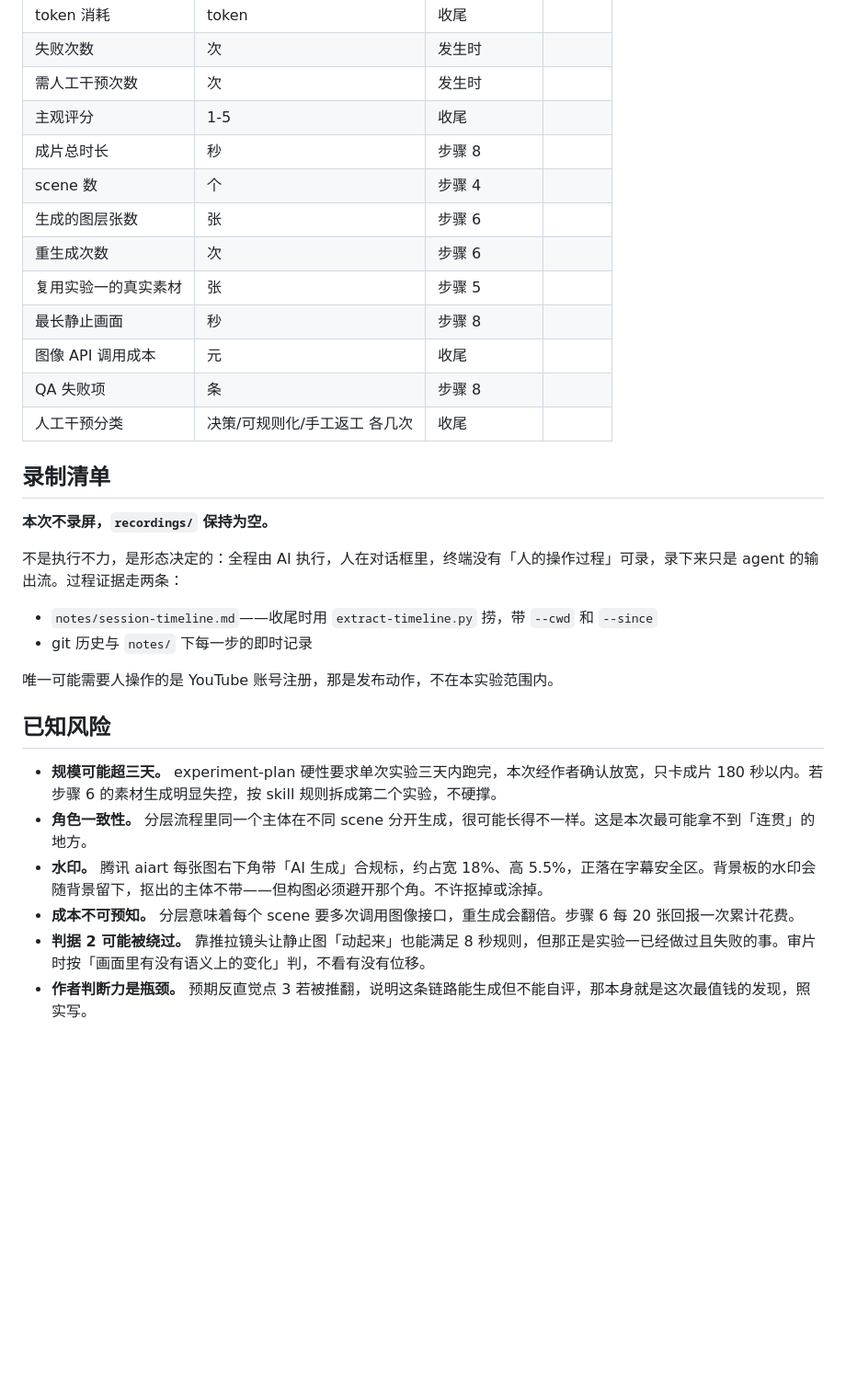
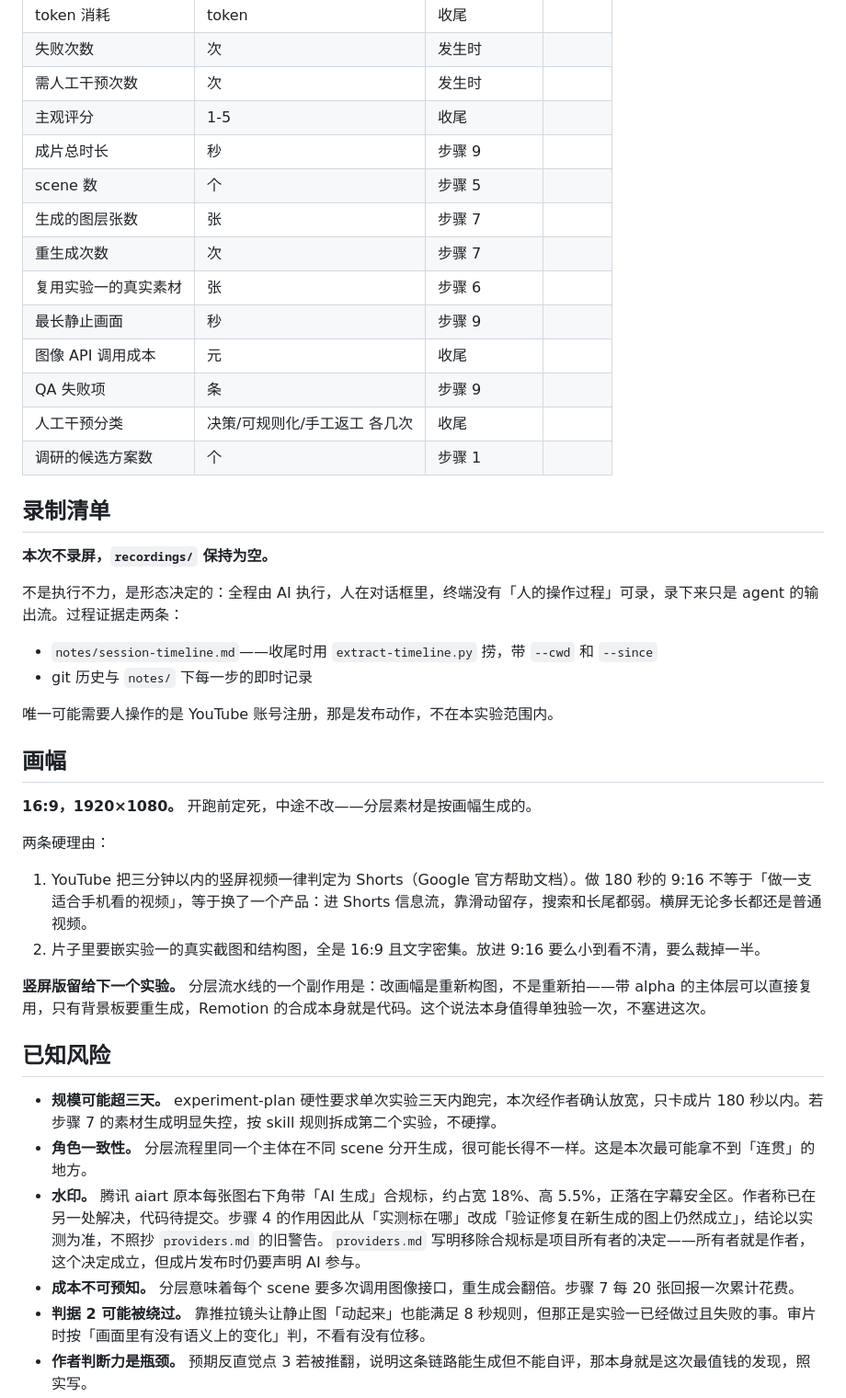
Before and after one commit to siliconleap/silicon-leap-lab, a Markdown page: experiments/2026-08-ai-generated-experiment-video/plan.md, the part around one of its changes. Shown at 92% size. GitHub-like rendering; blank space fills up the shorter version.

```diff
--- a/experiments/2026-08-ai-generated-experiment-video/plan.md
+++ b/experiments/2026-08-ai-generated-experiment-video/plan.md
@@ -60,15 +61,16 @@
 | 失败次数 | 次 | 发生时 | |
 | 需人工干预次数 | 次 | 发生时 | |
 | 主观评分 | 1-5 | 收尾 | |
-| 成片总时长 | 秒 | 步骤 8 | |
-| scene 数 | 个 | 步骤 4 | |
-| 生成的图层张数 | 张 | 步骤 6 | |
-| 重生成次数 | 次 | 步骤 6 | |
-| 复用实验一的真实素材 | 张 | 步骤 5 | |
-| 最长静止画面 | 秒 | 步骤 8 | |
+| 成片总时长 | 秒 | 步骤 9 | |
+| scene 数 | 个 | 步骤 5 | |
+| 生成的图层张数 | 张 | 步骤 7 | |
+| 重生成次数 | 次 | 步骤 7 | |
+| 复用实验一的真实素材 | 张 | 步骤 6 | |
+| 最长静止画面 | 秒 | 步骤 9 | |
 | 图像 API 调用成本 | 元 | 收尾 | |
-| QA 失败项 | 条 | 步骤 8 | |
+| QA 失败项 | 条 | 步骤 9 | |
 | 人工干预分类 | 决策/可规则化/手工返工 各几次 | 收尾 | |
+| 调研的候选方案数 | 个 | 步骤 1 | |
 
 ## 录制清单
 
@@ -81,11 +83,22 @@
 
 唯一可能需要人操作的是 YouTube 账号注册，那是发布动作，不在本实验范围内。
 
+## 画幅
+
+**16:9，1920×1080。** 开跑前定死，中途不改——分层素材是按画幅生成的。
+
+两条硬理由：
+
+1. YouTube 把三分钟以内的竖屏视频一律判定为 Shorts（Google 官方帮助文档）。做 180 秒的 9:16 不等于「做一支适合手机看的视频」，等于换了一个产品：进 Shorts 信息流，靠滑动留存，搜索和长尾都弱。横屏无论多长都还是普通视频。
+2. 片子里要嵌实验一的真实截图和结构图，全是 16:9 且文字密集。放进 9:16 要么小到看不清，要么裁掉一半。
+
+**竖屏版留给下一个实验。** 分层流水线的一个副作用是：改画幅是重新构图，不是重新拍——带 alpha 的主体层可以直接复用，只有背景板要重生成，Remotion 的合成本身就是代码。这个说法本身值得单独验一次，不塞进这次。
+
 ## 已知风险
 
-- **规模可能超三天。** experiment-plan 硬性要求单次实验三天内跑完，本次经作者确认放宽，只卡成片 180 秒以内。若步骤 6 的素材生成明显失控，按 skill 规则拆成第二个实验，不硬撑。
+- **规模可能超三天。** experiment-plan 硬性要求单次实验三天内跑完，本次经作者确认放宽，只卡成片 180 秒以内。若步骤 7 的素材生成明显失控，按 skill 规则拆成第二个实验，不硬撑。
 - **角色一致性。** 分层流程里同一个主体在不同 scene 分开生成，很可能长得不一样。这是本次最可能拿不到「连贯」的地方。
-- **水印。** 腾讯 aiart 每张图右下角带「AI 生成」合规标，约占宽 18%、高 5.5%，正落在字幕安全区。背景板的水印会随背景留下，抠出的主体不带——但构图必须避开那个角。不许抠掉或涂掉。
-- **成本不可预知。** 分层意味着每个 scene 要多次调用图像接口，重生成会翻倍。步骤 6 每 20 张回报一次累计花费。
+- **水印。** 腾讯 aiart 原本每张图右下角带「AI 生成」合规标，约占宽 18%、高 5.5%，正落在字幕安全区。作者称已在另一处解决，代码待提交。步骤 4 的作用因此从「实测标在哪」改成「验证修复在新生成的图上仍然成立」，结论以实测为准，不照抄 `providers.md` 的旧警告。`providers.md` 写明移除合规标是项目所有者的决定——所有者就是作者，这个决定成立，但成片发布时仍要声明 AI 参与。
+- **成本不可预知。** 分层意味着每个 scene 要多次调用图像接口，重生成会翻倍。步骤 7 每 20 张回报一次累计花费。
 - **判据 2 可能被绕过。** 靠推拉镜头让静止图「动起来」也能满足 8 秒规则，但那正是实验一已经做过且失败的事。审片时按「画面里有没有语义上的变化」判，不看有没有位移。
 - **作者判断力是瓶颈。** 预期反直觉点 3 若被推翻，说明这条链路能生成但不能自评，那本身就是这次最值钱的发现，照实写。
```
Also changed, not shown: other parts of experiments/2026-08-ai-generated-experiment-video/plan.md (+11 -10 lines), experiments/2026-08-ai-generated-experiment-video/README.md (+6 -3 lines), experiments/2026-08-ai-generated-experiment-video/content-outline.md (+3 -2 lines).
